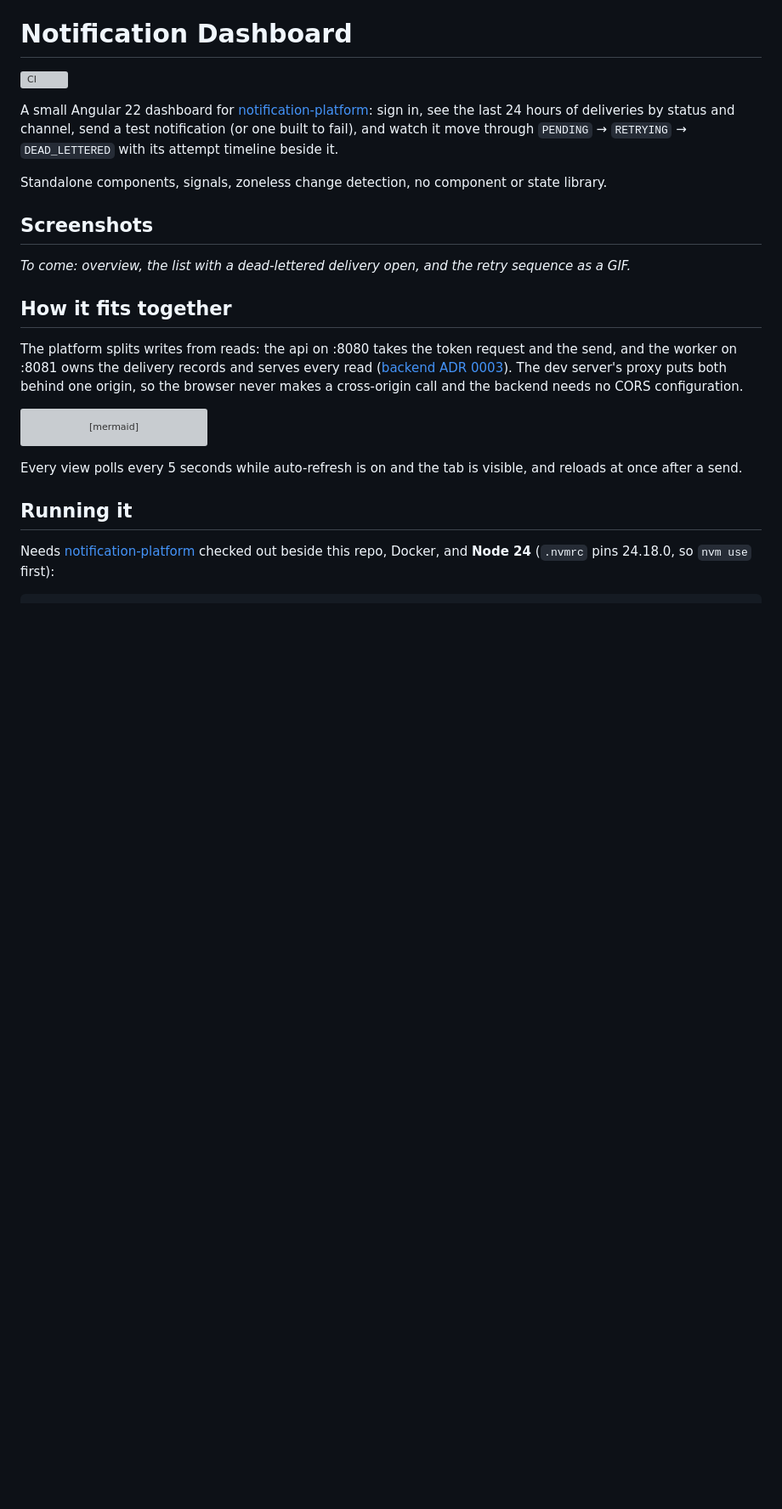
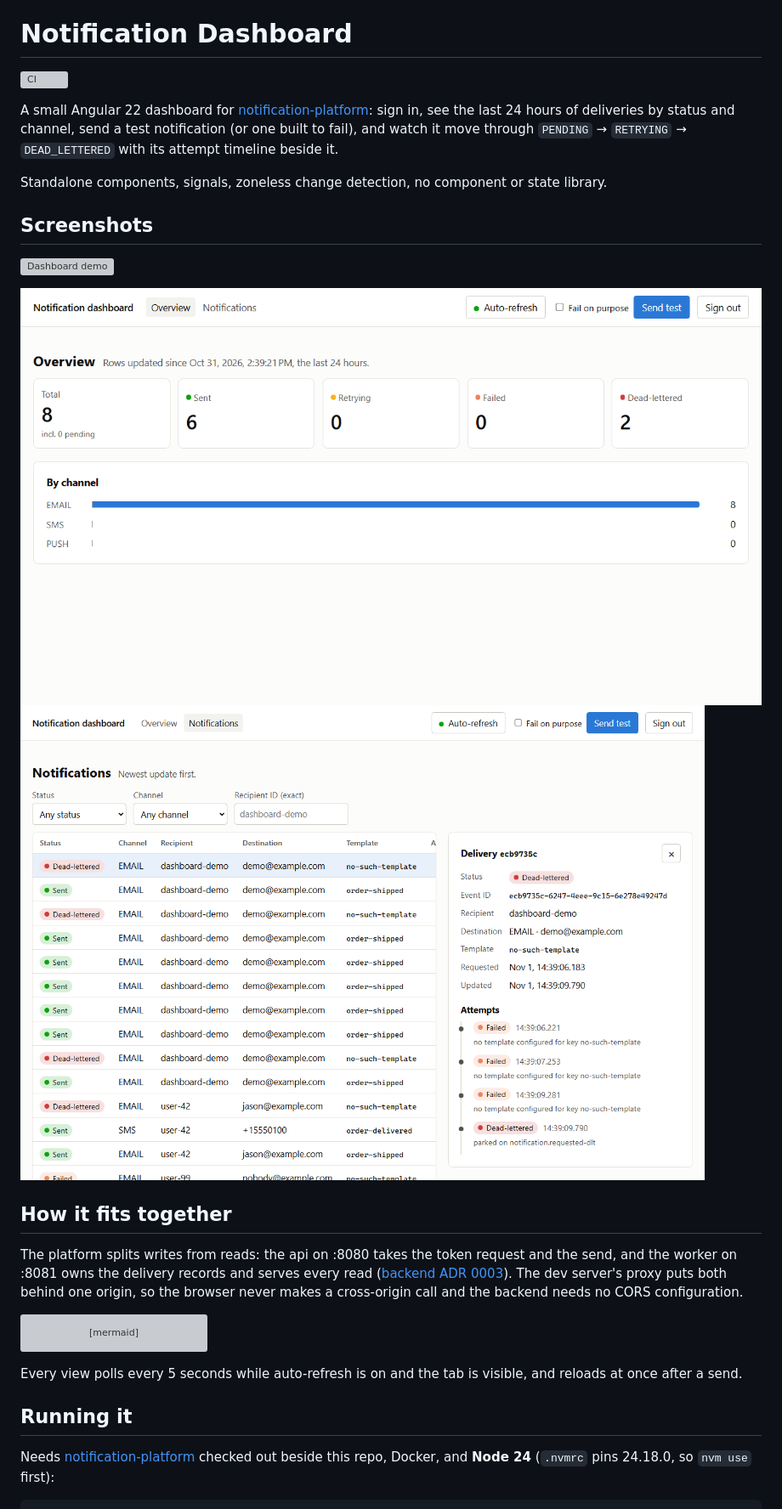
Before and after one commit to Jason-McKay/notification-dashboard-ui, a Markdown page: README.md, the part around the change. Shown at 85% size. GitHub-like rendering; pictures changed too: docs/dead-lettered.png (added), docs/overview.png (added); blank space fills up the shorter version; grey boxes are pictures that could not be loaded.

Commit message:
docs: add demo GIF and screenshots

```diff
--- a/README.md
+++ b/README.md
@@ -12,8 +12,10 @@ Standalone components, signals, zoneless change detection, no component or state
 
 ## Screenshots
 
-_To come: overview, the list with a dead-lettered delivery open, and the retry sequence as
-a GIF._
+![Dashboard demo](docs/demo.gif)
+
+![Overview](docs/overview.png)
+![A dead-lettered delivery with its attempt timeline](docs/dead-lettered.png)
 
 ## How it fits together
 
```
Also changed, not shown: 1 other file.
